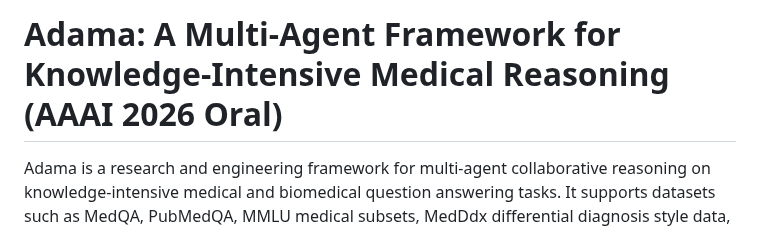
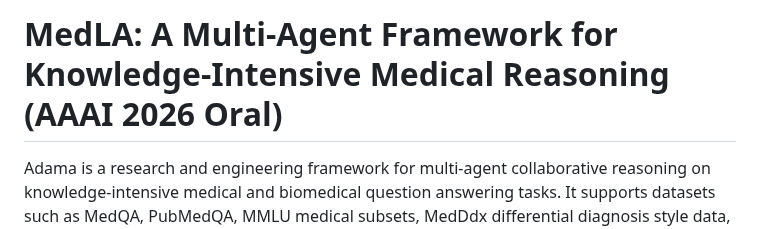
Before and after one commit to alexander2618/MedLA, a Markdown page: README.md, the part around the change. Rendered like a GitHub page.

Commit message:
Rename project from Adama to MedLA

```diff
--- a/README.md
+++ b/README.md
@@ -1,5 +1,5 @@
 
-# Adama: A Multi-Agent Framework for Knowledge-Intensive Medical Reasoning (AAAI 2026 Oral)
+# MedLA: A Multi-Agent Framework for Knowledge-Intensive Medical Reasoning (AAAI 2026 Oral)
 
 Adama is a research and engineering framework for multi-agent collaborative reasoning on knowledge-intensive medical and biomedical question answering tasks. It supports datasets such as MedQA, PubMedQA, MMLU medical subsets, MedDdx differential diagnosis style data, BioASQ-like recall tasks, and internal knowledge-grounded cases. This repository accompanies the AAAI 2026 oral paper introducing a scalable agent architecture that integrates logical critique, iterative elimination, and arbitration to improve reliability on difficult clinical and biomedical questions.
 
```
